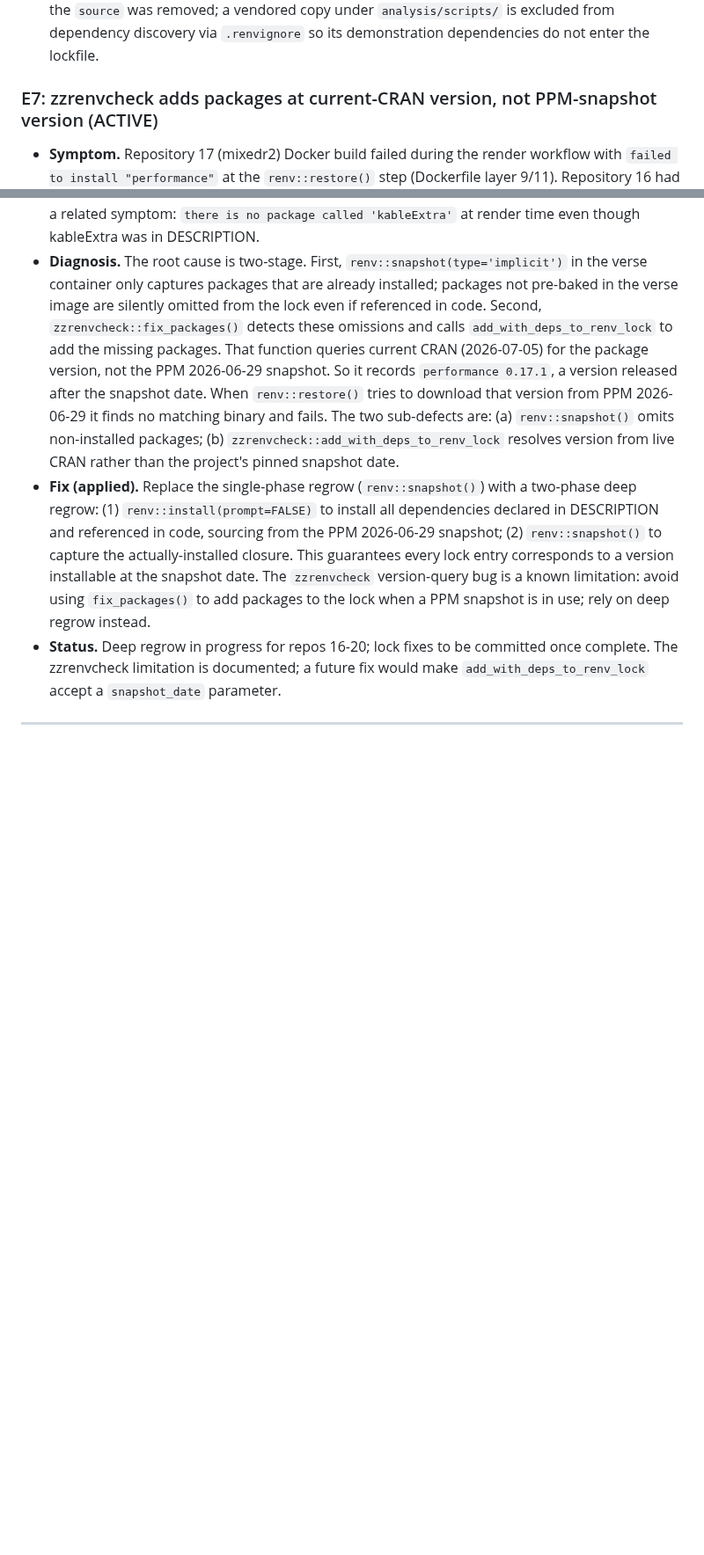
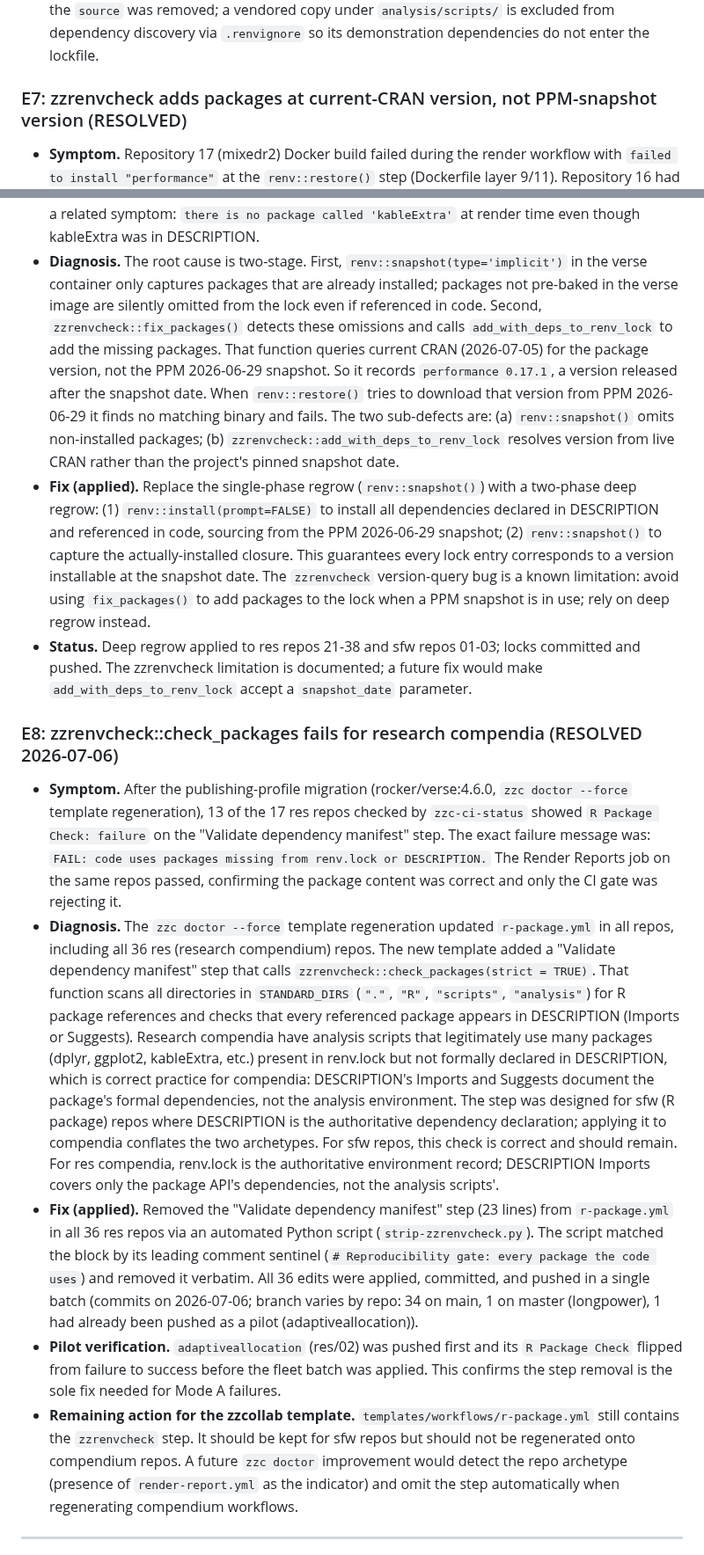
Before and after one commit to rgt47/zzcollab, a Markdown page: docs/ci-package-check-library-bug-whitepaper.md, 2 parts joined by grey strips. Shown at 88% size. Rendered like a GitHub page; blank space fills up the shorter version.

Commit message:
White paper: add E8 (zzrenvcheck compendium false-positive, resolved)

```diff
--- a/docs/ci-package-check-library-bug-whitepaper.md
+++ b/docs/ci-package-check-library-bug-whitepaper.md
@@ -476,7 +476,7 @@ by the migration.
   `analysis/scripts/` is excluded from dependency discovery via `.renvignore`
   so its demonstration dependencies do not enter the lockfile.
 
-### E7: zzrenvcheck adds packages at current-CRAN version, not PPM-snapshot version (ACTIVE)
+### E7: zzrenvcheck adds packages at current-CRAN version, not PPM-snapshot version (RESOLVED)
 
 - **Symptom.** Repository 17 (mixedr2) Docker build failed during the render
   workflow with `failed to install "performance"` at the `renv::restore()` step
@@ -503,9 +503,51 @@ by the migration.
   at the snapshot date. The `zzrenvcheck` version-query bug is a known limitation:
   avoid using `fix_packages()` to add packages to the lock when a PPM snapshot is
   in use; rely on deep regrow instead.
-- **Status.** Deep regrow in progress for repos 16-20; lock fixes to be committed
-  once complete. The zzrenvcheck limitation is documented; a future fix would make
-  `add_with_deps_to_renv_lock` accept a `snapshot_date` parameter.
+- **Status.** Deep regrow applied to res repos 21-38 and sfw repos 01-03;
+  locks committed and pushed. The zzrenvcheck limitation is documented; a future
+  fix would make `add_with_deps_to_renv_lock` accept a `snapshot_date` parameter.
+
+### E8: zzrenvcheck::check_packages fails for research compendia (RESOLVED 2026-07-06)
+
+- **Symptom.** After the publishing-profile migration (rocker/verse:4.6.0,
+  `zzc doctor --force` template regeneration), 13 of the 17 res repos checked by
+  `zzc-ci-status` showed `R Package Check: failure` on the "Validate dependency
+  manifest" step. The exact failure message was:
+  `FAIL: code uses packages missing from renv.lock or DESCRIPTION.`
+  The Render Reports job on the same repos passed, confirming the package content
+  was correct and only the CI gate was rejecting it.
+- **Diagnosis.** The `zzc doctor --force` template regeneration updated
+  `r-package.yml` in all repos, including all 36 res (research compendium) repos.
+  The new template added a "Validate dependency manifest" step that calls
+  `zzrenvcheck::check_packages(strict = TRUE)`. That function scans all directories
+  in `STANDARD_DIRS` (`"."`, `"R"`, `"scripts"`, `"analysis"`) for R package
+  references and checks that every referenced package appears in DESCRIPTION
+  (Imports or Suggests). Research compendia have analysis scripts that legitimately
+  use many packages (dplyr, ggplot2, kableExtra, etc.) present in renv.lock but
+  not formally declared in DESCRIPTION, which is correct practice for compendia:
+  DESCRIPTION's Imports and Suggests document the package's formal dependencies,
+  not the analysis environment. The step was designed for sfw (R package) repos
+  where DESCRIPTION is the authoritative dependency declaration; applying it to
+  compendia conflates the two archetypes.
+  For sfw repos, this check is correct and should remain. For res compendia, renv.lock
+  is the authoritative environment record; DESCRIPTION Imports covers only the
+  package API's dependencies, not the analysis scripts'.
+- **Fix (applied).** Removed the "Validate dependency manifest" step (23 lines)
+  from `r-package.yml` in all 36 res repos via an automated Python script
+  (`strip-zzrenvcheck.py`). The script matched the block by its leading comment
+  sentinel (`# Reproducibility gate: every package the code uses`) and removed it
+  verbatim. All 36 edits were applied, committed, and pushed in a single batch
+  (commits on 2026-07-06; branch varies by repo: 34 on main, 1 on master
+  (longpower), 1 had already been pushed as a pilot (adaptiveallocation)).
+- **Pilot verification.** `adaptiveallocation` (res/02) was pushed first
+  and its `R Package Check` flipped from failure to success before the fleet
+  batch was applied. This confirms the step removal is the sole fix needed for
+  Mode A failures.
+- **Remaining action for the zzcollab template.** `templates/workflows/r-package.yml`
+  still contains the `zzrenvcheck` step. It should be kept for sfw repos but
+  should not be regenerated onto compendium repos. A future `zzc doctor` improvement
+  would detect the repo archetype (presence of `render-report.yml` as the indicator)
+  and omit the step automatically when regenerating compendium workflows.
 
 ---
 
```
Also changed, not shown: other parts of docs/ci-package-check-library-bug-whitepaper.md (+1 -1 lines).
